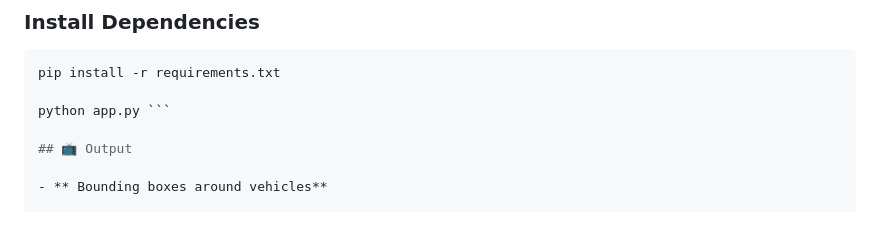
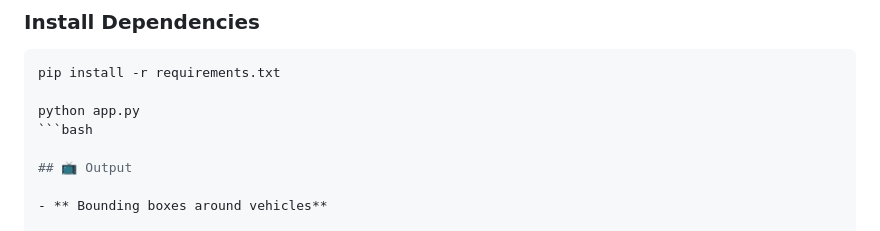
Before and after one commit to Raj-Purohith-Arjun/Ensemble-Model-for-Vehicle-Tracking-and-ANPR, a Markdown page: README.md, the part around the change. Drawn GitHub-style.

````diff
--- a/README.md
+++ b/README.md
@@ -84,7 +84,8 @@ The ensemble architecture significantly reduces false positives and improves OCR
 ```bash
 pip install -r requirements.txt
 
-python app.py ```
+python app.py
+```bash
 
 ## 📺 Output
 
````
